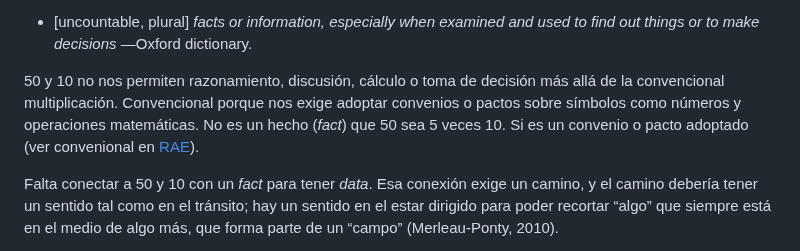
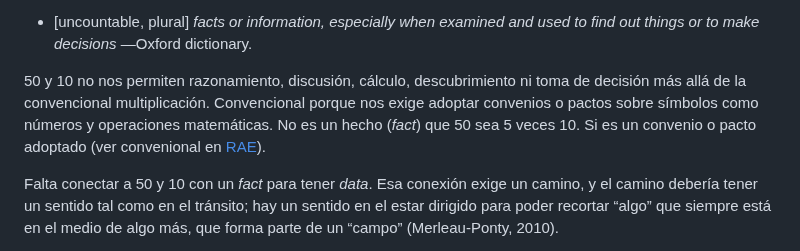
Before and after one commit to profesorfaco/opr, a Markdown page: clase-01/README.md, the part around the change. Rendered like a GitHub page.

```diff
--- a/clase-01/README.md
+++ b/clase-01/README.md
@@ -58,7 +58,7 @@ Examinemos lo del párrafo anterior, partiendo por las primeras acepciones de *d
 
 - [uncountable, plural] *facts or information, especially when examined and used to find out things or to make decisions* —Oxford dictionary.
 
-50 y 10 no nos permiten razonamiento, discusión, cálculo o toma de decisión más allá de la convencional multiplicación. Convencional porque nos exige adoptar convenios o pactos sobre símbolos como números y operaciones matemáticas. No es un hecho (*fact*) que 50 sea 5 veces 10. Si es un convenio o pacto adoptado (ver convenional en [RAE](https://dle.rae.es/convencional)).
+50 y 10 no nos permiten razonamiento, discusión, cálculo, descubrimiento ni toma de decisión más allá de la convencional multiplicación. Convencional porque nos exige adoptar convenios o pactos sobre símbolos como números y operaciones matemáticas. No es un hecho (*fact*) que 50 sea 5 veces 10. Si es un convenio o pacto adoptado (ver convenional en [RAE](https://dle.rae.es/convencional)).
 
 Falta conectar a 50 y 10 con un *fact* para tener *data*. Esa conexión exige un camino, y el camino debería tener un sentido tal como en el tránsito; hay un sentido en el estar dirigido para poder recortar “algo” que siempre está en el medio de algo más, que forma parte de un “campo” (Merleau-Ponty, 2010).
 
```
